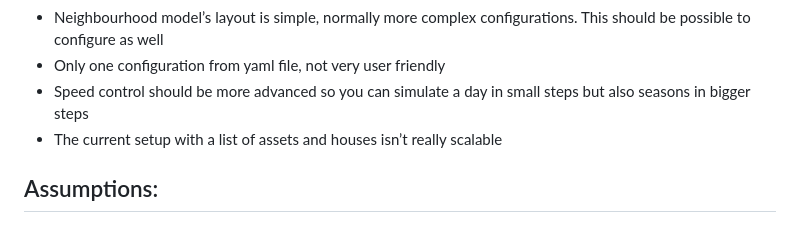
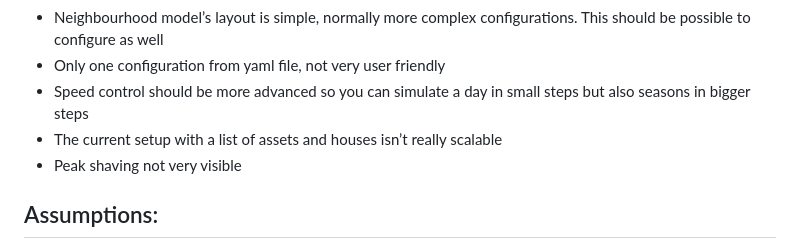
Before and after one commit to ronald-kats/neighbourhood-energy-simulation, a Markdown page: README.md, the part around the change. Rendered like a GitHub page.

```diff
--- a/README.md
+++ b/README.md
@@ -143,6 +143,7 @@ neighbourhood-energy-simulation/
 - Only one configuration from yaml file, not very user friendly
 - Speed control should be more advanced so you can simulate a day in small steps but also seasons in bigger steps
 - The current setup with a list of assets and houses isn’t really scalable
+- Peak shaving not very visible
 
 
 
```
